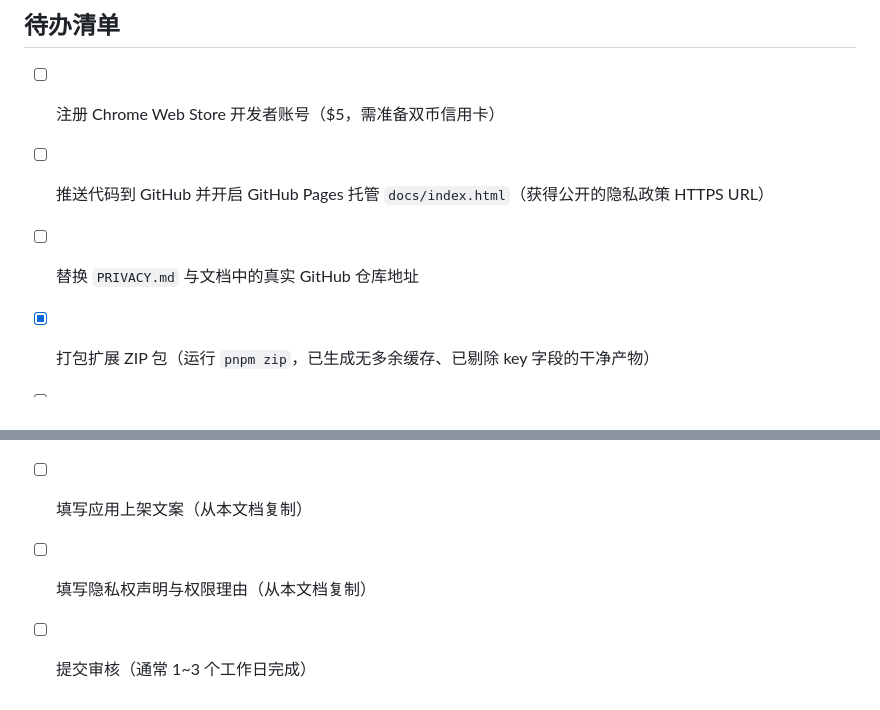
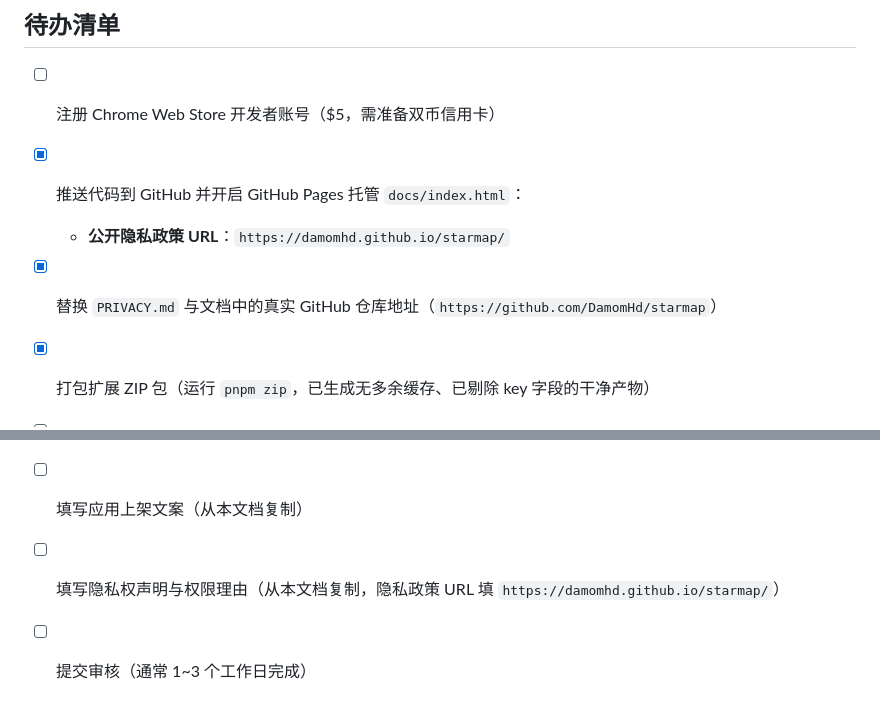
Before and after one commit to DamomHd/starmap, a Markdown page: store-assets/LISTING.md, 2 parts joined by grey strips. GitHub-like rendering.

Commit message:
docs: update listing checklist with GitHub Pages URL

```diff
--- a/store-assets/LISTING.md
+++ b/store-assets/LISTING.md
@@ -161,12 +161,13 @@ Chrome 商店上架时，每个权限都要填写理由：
 ## 待办清单
 
 - [ ] 注册 Chrome Web Store 开发者账号（$5，需准备双币信用卡）
-- [ ] 推送代码到 GitHub 并开启 GitHub Pages 托管 `docs/index.html`（获得公开的隐私政策 HTTPS URL）
-- [ ] 替换 `PRIVACY.md` 与文档中的真实 GitHub 仓库地址
+- [x] 推送代码到 GitHub 并开启 GitHub Pages 托管 `docs/index.html`：
+  - **公开隐私政策 URL**：`https://damomhd.github.io/starmap/`
+- [x] 替换 `PRIVACY.md` 与文档中的真实 GitHub 仓库地址（`https://github.com/DamomHd/starmap`）
 - [x] 打包扩展 ZIP 包（运行 `pnpm zip`，已生成无多余缓存、已剔除 key 字段的干净产物）
 - [ ] 登录 Chrome Web Store Developer Console 上传 `starmap-0.1.0-chrome.zip`
 - [ ] 上传应用图标（`dist/icon-128.png`）
 - [ ] 上传应用截图（`store-assets/screenshot-1.png`、`2.png`、`3.png`）
 - [ ] 填写应用上架文案（从本文档复制）
-- [ ] 填写隐私权声明与权限理由（从本文档复制）
+- [ ] 填写隐私权声明与权限理由（从本文档复制，隐私政策 URL 填 `https://damomhd.github.io/starmap/`）
 - [ ] 提交审核（通常 1~3 个工作日完成）
```
